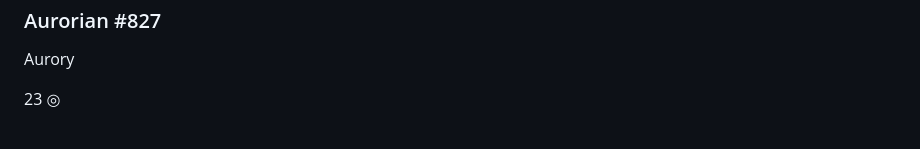
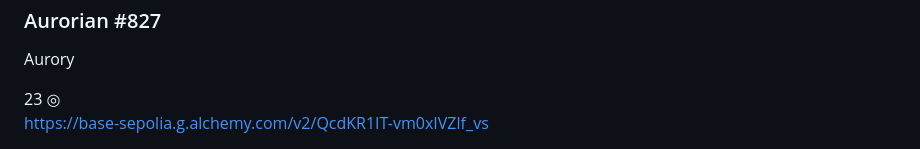
Before and after one commit to epawebsolidity/porto_x, a Markdown page: README.md, the part around the change. GitHub-like rendering.

```diff
--- a/README.md
+++ b/README.md
@@ -132,3 +132,6 @@ contract SimpleContract {
   </div>
 
 </div>
+
+
+https://base-sepolia.g.alchemy.com/v2/QcdKR1IT-vm0xIVZlf_vs
```
